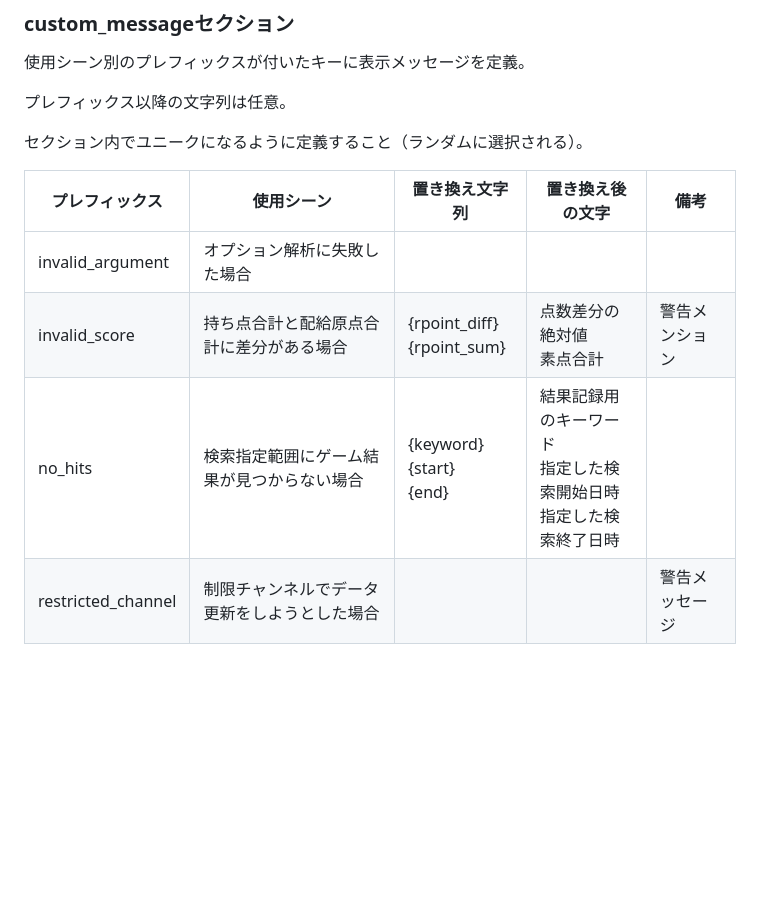
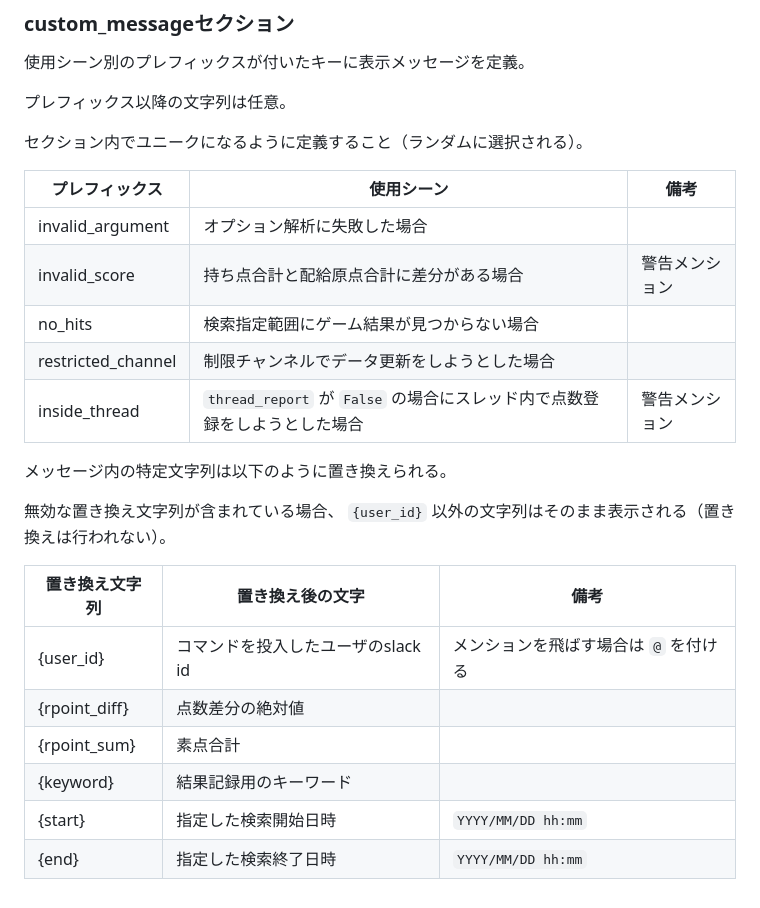
Before and after one commit to togakushi/slack-mahjong-score-management, a Markdown page: docs/setting/customize.md, the part around the change. Rendered like a GitHub page; blank space fills up the shorter version.

Commit message:
ドキュメント更新

```diff
--- a/docs/setting/customize.md
+++ b/docs/setting/customize.md
@@ -167,9 +167,23 @@ INIファイル内の設定を変更することで、動作変更が可能。
 
 セクション内でユニークになるように定義すること（ランダムに選択される）。
 
-|   プレフィックス   |                  使用シーン                  |          置き換え文字列           |                              置き換え後の文字                              |      備考      |
-| ------------------ | -------------------------------------------- | --------------------------------- | -------------------------------------------------------------------------- | -------------- |
-| invalid_argument   | オプション解析に失敗した場合                 |                                   |                                                                            |                |
-| invalid_score      | 持ち点合計と配給原点合計に差分がある場合     | {rpoint_diff}<br />{rpoint_sum}   | 点数差分の絶対値<br />素点合計                                             | 警告メンション |
-| no_hits            | 検索指定範囲にゲーム結果が見つからない場合   | {keyword}<br />{start}<br />{end} | 結果記録用のキーワード<br />指定した検索開始日時<br />指定した検索終了日時 |                |
-| restricted_channel | 制限チャンネルでデータ更新をしようとした場合 |                                   |                                                                            | 警告メッセージ |
+|   プレフィックス   |                                使用シーン                                 |      備考      |
+| ------------------ | ------------------------------------------------------------------------- | -------------- |
+| invalid_argument   | オプション解析に失敗した場合                                              |                |
+| invalid_score      | 持ち点合計と配給原点合計に差分がある場合                                  | 警告メンション |
+| no_hits            | 検索指定範囲にゲーム結果が見つからない場合                                |                |
+| restricted_channel | 制限チャンネルでデータ更新をしようとした場合                              |                |
+| inside_thread      | `thread_report` が `False` の場合にスレッド内で点数登録をしようとした場合 | 警告メンション |
+
+メッセージ内の特定文字列は以下のように置き換えられる。
+
+無効な置き換え文字列が含まれている場合、 `{user_id}` 以外の文字列はそのまま表示される（置き換えは行われない）。
+
+| 置き換え文字列 |          置き換え後の文字          |                 備考                  |
+| -------------- | ---------------------------------- | ------------------------------------- |
+| {user_id}      | コマンドを投入したユーザのslack id | メンションを飛ばす場合は `@` を付ける |
+| {rpoint_diff}  | 点数差分の絶対値                   |                                       |
+| {rpoint_sum}   | 素点合計                           |                                       |
+| {keyword}      | 結果記録用のキーワード             |                                       |
+| {start}        | 指定した検索開始日時               | `YYYY/MM/DD hh:mm`                    |
+| {end}          | 指定した検索終了日時               | `YYYY/MM/DD hh:mm`                    |
```
